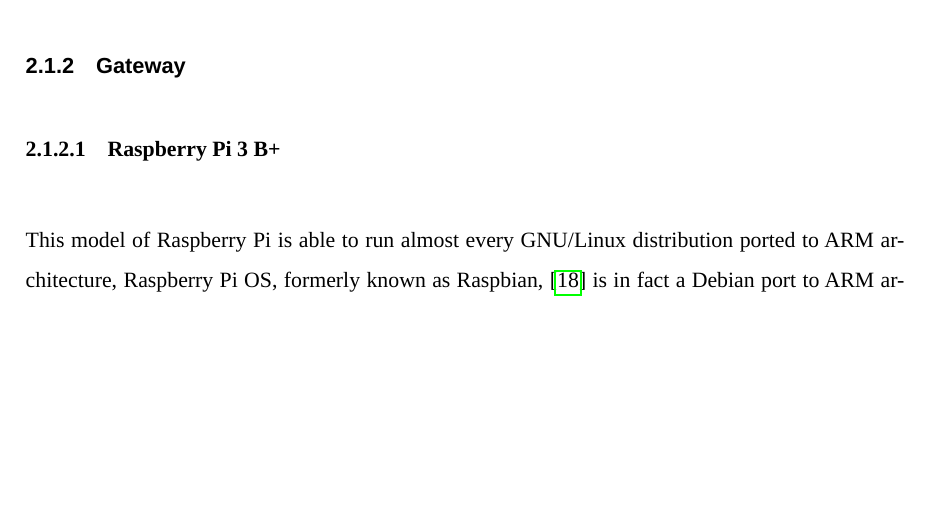
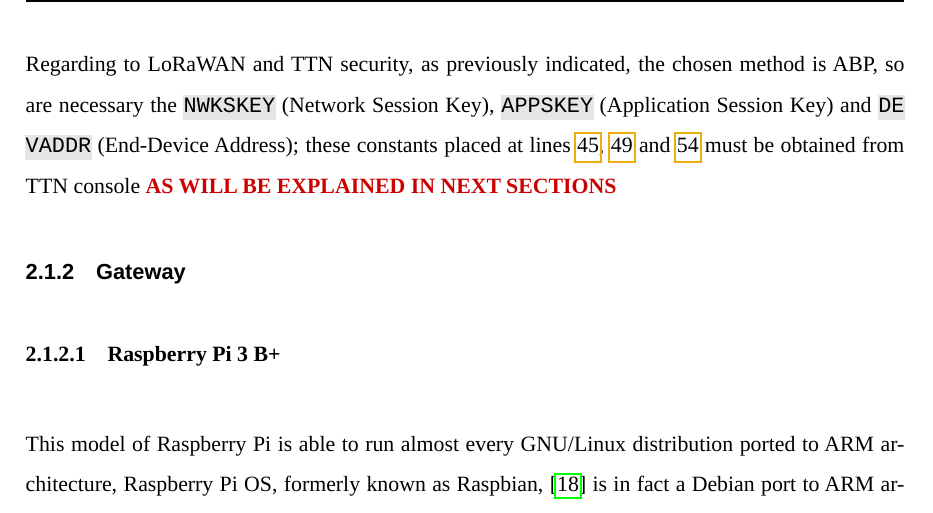
Before and after one commit to jfernandz/lora-arduino-dendrometer, a LaTeX document (docs/LaTex/Paper.tex): part of page 16 of 26, cut at the place of the change, the shorter picture padded with empty space. Compiled offline with LuaLaTeX; a missing font is replaced by an installed copy or a similar font.

Commit message:
Completes docs

```diff
--- a/docs/LaTex/Paper.tex
+++ b/docs/LaTex/Paper.tex
@@ -704,6 +704,7 @@
 
 By other hand \enquote{Any pins that are not needed should be specified as \cmd{LMIC\_UNUSED\_PIN}} as can be read also in the Pin Mapping section of the library \cmd{README.md}. As the reader can see, the example \ref{ej:pin_mapping} starts at line 76, that is because this is the line where the pin mapping is placed in the \href{https://github.com/WyRe/lora-arduino-dendrometer/blob/master/src/arduino/dendro/dendro.ino#L76}{written sketch}.
 
+Regarding to LoRaWAN and TTN security, as previously indicated, the chosen method is ABP, so are necessary the \cmd{NWKSKEY} (Network Session Key), \cmd{APPSKEY} (Application Session Key) and \cmd{DEVADDR} (End-Device Address); these constants placed at lines \href{https://github.com/WyRe/lora-arduino-dendrometer/blob/master/src/arduino/dendro/dendro.ino#L45}{45}, \href{https://github.com/WyRe/lora-arduino-dendrometer/blob/master/src/arduino/dendro/dendro.ino#L49}{49} and \href{https://github.com/WyRe/lora-arduino-dendrometer/blob/master/src/arduino/dendro/dendro.ino#L54}{54} must be obtained from TTN console \doubt{AS WILL BE EXPLAINED IN NEXT SECTIONS}
 
 \subsubsection{Gateway}
 
```
Also changed, not shown: docs/LaTex/Paper.pdf.
